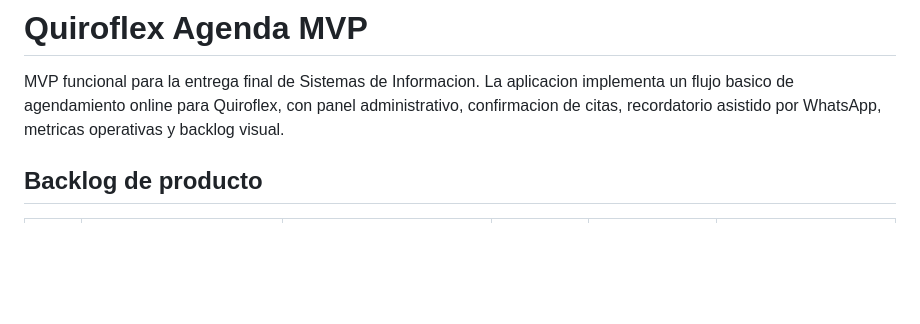
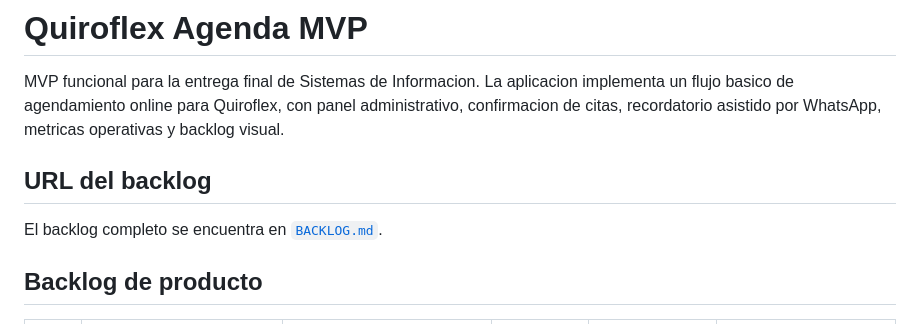
Before and after one commit to JulianJ07/Quiroflex_MVP, a Markdown page: README.md, the part around the change. Drawn GitHub-style; blank space fills up the shorter version.

Commit message:
Add backlog document

```diff
--- a/README.md
+++ b/README.md
@@ -1,6 +1,10 @@
 # Quiroflex Agenda MVP
 
 MVP funcional para la entrega final de Sistemas de Informacion. La aplicacion implementa un flujo basico de agendamiento online para Quiroflex, con panel administrativo, confirmacion de citas, recordatorio asistido por WhatsApp, metricas operativas y backlog visual.
+
+## URL del backlog
+
+El backlog completo se encuentra en [`BACKLOG.md`](BACKLOG.md).
 
 ## Backlog de producto
 
```
Also changed, not shown: BACKLOG.md (added, +32 -0 lines).
